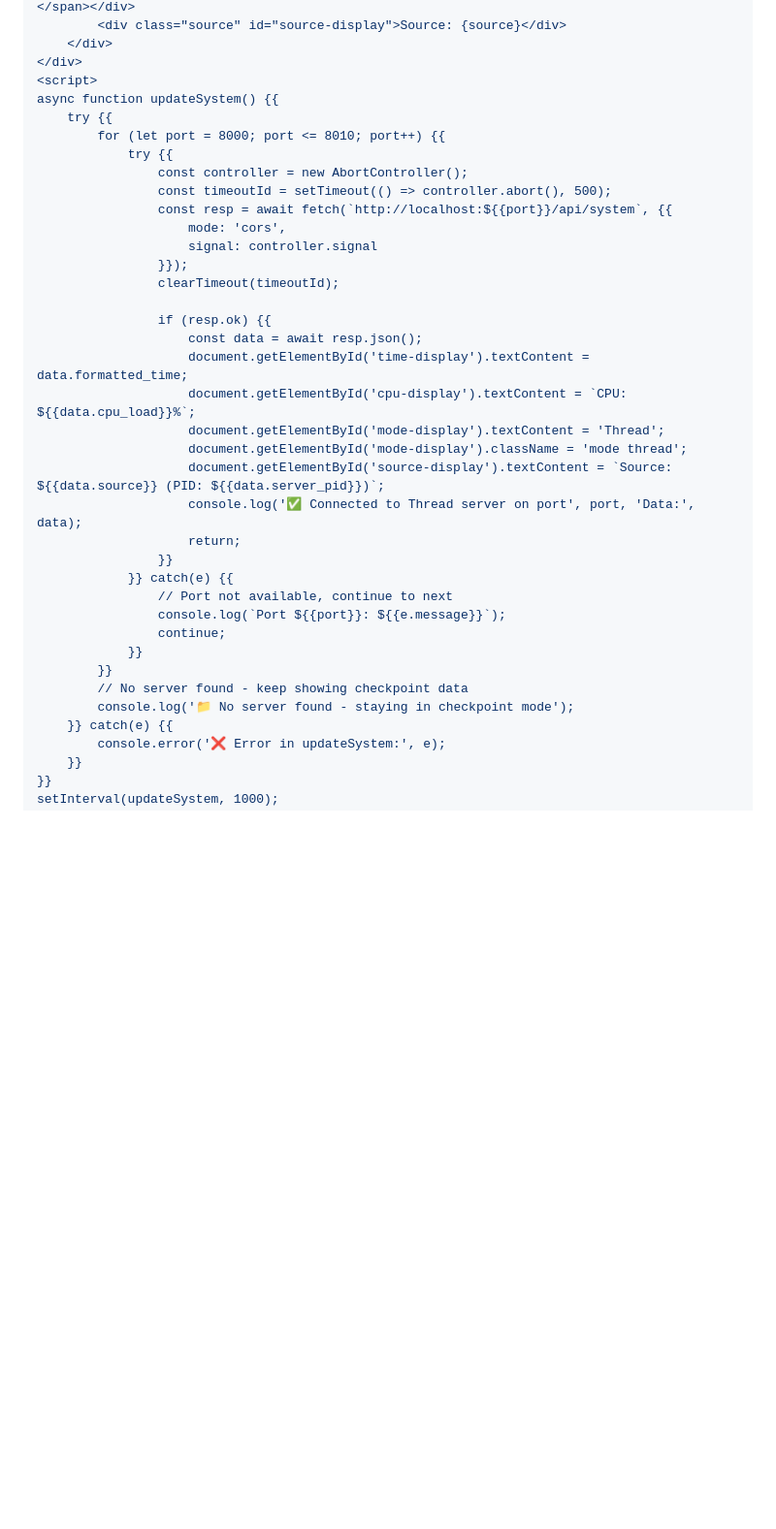
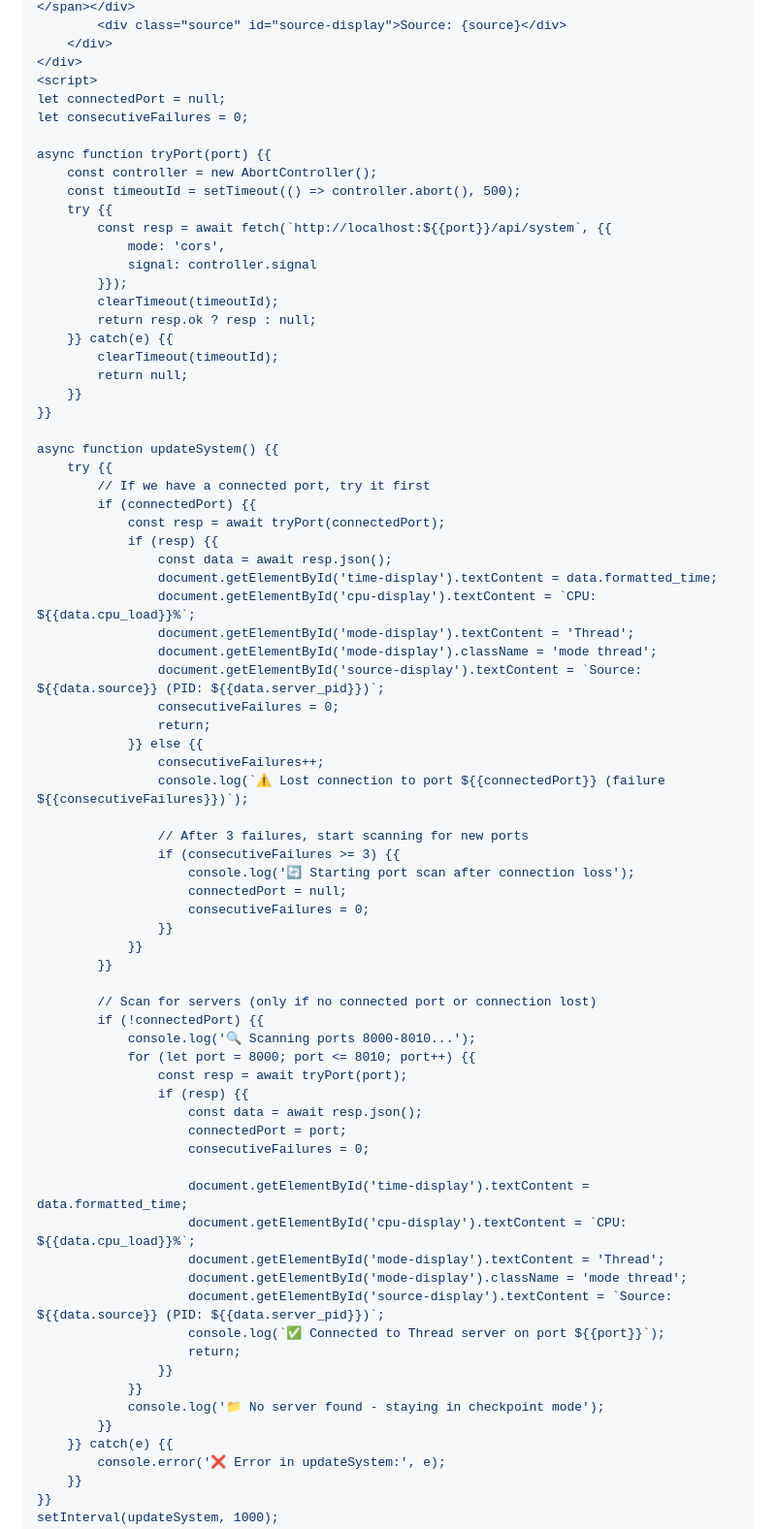
Before and after one commit to OpenMined/syft-widget, a Markdown page: README.md, the part around the change. Shown: that part at 97% size. GitHub-like rendering; blank space fills up the shorter version.

```diff
--- a/README.md
+++ b/README.md
@@ -96,36 +96,73 @@ body {{ margin:0; font-family:Arial; background:#f5f5f5; }}
     </div>
 </div>
 <script>
+let connectedPort = null;
+let consecutiveFailures = 0;
+
+async function tryPort(port) {{
+    const controller = new AbortController();
+    const timeoutId = setTimeout(() => controller.abort(), 500);
+    try {{
+        const resp = await fetch(`http://localhost:${{port}}/api/system`, {{
+            mode: 'cors',
+            signal: controller.signal
+        }});
+        clearTimeout(timeoutId);
+        return resp.ok ? resp : null;
+    }} catch(e) {{
+        clearTimeout(timeoutId);
+        return null;
+    }}
+}}
+
 async function updateSystem() {{
     try {{
-        for (let port = 8000; port <= 8010; port++) {{
-            try {{
-                const controller = new AbortController();
-                const timeoutId = setTimeout(() => controller.abort(), 500);
-                const resp = await fetch(`http://localhost:${{port}}/api/system`, {{
-                    mode: 'cors',
-                    signal: controller.signal
-                }});
-                clearTimeout(timeoutId);
+        // If we have a connected port, try it first
+        if (connectedPort) {{
+            const resp = await tryPort(connectedPort);
+            if (resp) {{
+                const data = await resp.json();
+                document.getElementById('time-display').textContent = data.formatted_time;
+                document.getElementById('cpu-display').textContent = `CPU: ${{data.cpu_load}}%`;
+                document.getElementById('mode-display').textContent = 'Thread';
+                document.getElementById('mode-display').className = 'mode thread';
+                document.getElementById('source-display').textContent = `Source: ${{data.source}} (PID: ${{data.server_pid}})`;
+                consecutiveFailures = 0;
+                return;
+            }} else {{
+                consecutiveFailures++;
+                console.log(`⚠️ Lost connection to port ${{connectedPort}} (failure ${{consecutiveFailures}})`);
 
-                if (resp.ok) {{
+                // After 3 failures, start scanning for new ports
+                if (consecutiveFailures >= 3) {{
+                    console.log('🔄 Starting port scan after connection loss');
+                    connectedPort = null;
+                    consecutiveFailures = 0;
+                }}
+            }}
+        }}
+
+        // Scan for servers (only if no connected port or connection lost)
+        if (!connectedPort) {{
+            console.log('🔍 Scanning ports 8000-8010...');
+            for (let port = 8000; port <= 8010; port++) {{
+                const resp = await tryPort(port);
+                if (resp) {{
                     const data = await resp.json();
+                    connectedPort = port;
+                    consecutiveFailures = 0;
+
                     document.getElementById('time-display').textContent = data.formatted_time;
                     document.getElementById('cpu-display').textContent = `CPU: ${{data.cpu_load}}%`;
                     document.getElementById('mode-display').textContent = 'Thread';
                     document.getElementById('mode-display').className = 'mode thread';
                     document.getElementById('source-display').textContent = `Source: ${{data.source}} (PID: ${{data.server_pid}})`;
-                    console.log('✅ Connected to Thread server on port', port, 'Data:', data);
+                    console.log(`✅ Connected to Thread server on port ${{port}}`);
                     return;
                 }}
-            }} catch(e) {{
-                // Port not available, continue to next
-                console.log(`Port ${{port}}: ${{e.message}}`);
-                continue;
             }}
+            console.log('📁 No server found - staying in checkpoint mode');
         }}
-        // No server found - keep showing checkpoint data
-        console.log('📁 No server found - staying in checkpoint mode');
     }} catch(e) {{
         console.error('❌ Error in updateSystem:', e);
     }}
```
